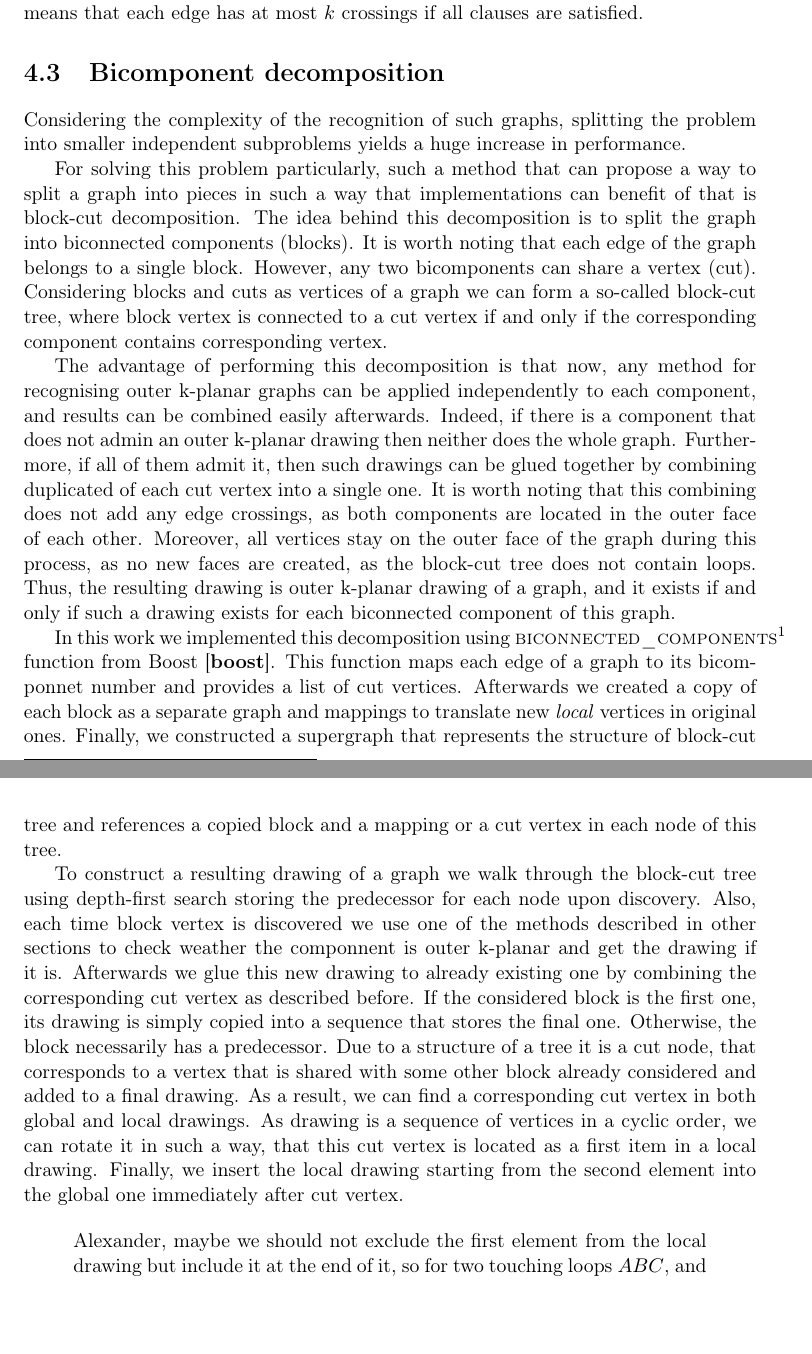
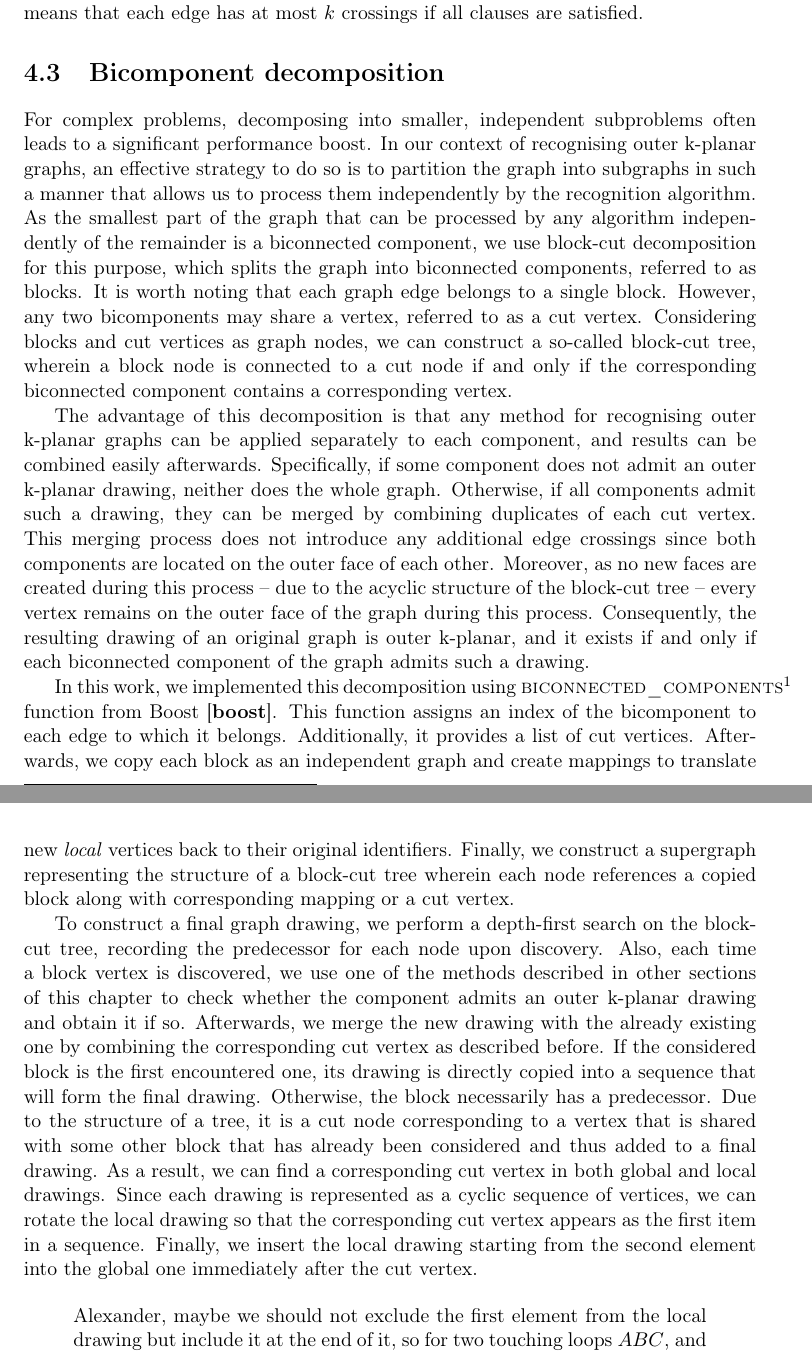
Before and after one commit to ishevche/OKP-recognition, a LaTeX thesis (thesis/Thesis.tex, which reads thesis/Chapters/proposed_solution.tex): two parts of pages 11 and 12 of 16, joined at a grey line, cut so that both start at the same text, the shorter picture padded with empty space. The pictures show the PDF file thesis/Thesis.pdf that the author committed with the source.

Commit message:
[TEX] Reread the biconnected components section

```diff
--- a/thesis/Chapters/proposed_solution.tex
+++ b/thesis/Chapters/proposed_solution.tex
@@ -102,15 +102,13 @@ Doing so, we ensure that for each edge $e_0$, no $k + 1$ different edges interse
 
 \section{Bicomponent decomposition}
 
-Considering the complexity of the recognition of such graphs, splitting the problem into smaller independent subproblems yields a huge increase in performance.
+For complex problems, decomposing into smaller, independent subproblems often leads to a significant performance boost. In our context of recognising outer k-planar graphs, an effective strategy to do so is to partition the graph into subgraphs in such a manner that allows us to process them independently by the recognition algorithm. As the smallest part of the graph that can be processed by any algorithm independently of the remainder is a biconnected component, we use block-cut decomposition for this purpose, which splits the graph into biconnected components, referred to as blocks. It is worth noting that each graph edge belongs to a single block. However, any two bicomponents may share a vertex, referred to as a cut vertex. Considering blocks and cut vertices as graph nodes, we can construct a so-called block-cut tree, wherein a block node is connected to a cut node if and only if the corresponding biconnected component contains a corresponding vertex.
 
-For solving this problem particularly, such a method that can propose a way to split a graph into pieces in such a way that implementations can benefit of that is block-cut decomposition. The idea behind this decomposition is to split the graph into biconnected components (blocks). It is worth noting that each edge of the graph belongs to a single block. However, any two bicomponents can share a vertex (cut). Considering blocks and cuts as vertices of a graph we can form a so-called block-cut tree, where block vertex is connected to a cut vertex if and only if the corresponding component contains corresponding vertex.
+The advantage of this decomposition is that any method for recognising outer k-planar graphs can be applied separately to each component, and results can be combined easily afterwards. Specifically, if some component does not admit an outer k-planar drawing, neither does the whole graph. Otherwise, if all components admit such a drawing, they can be merged by combining duplicates of each cut vertex. This merging process does not introduce any additional edge crossings since both components are located on the outer face of each other. Moreover, as no new faces are created during this process -- due to the acyclic structure of the block-cut tree -- every vertex remains on the outer face of the graph during this process. Consequently, the resulting drawing of an original graph is outer k-planar, and it exists if and only if each biconnected component of the graph admits such a drawing.
 
-The advantage of performing this decomposition is that now, any method for recognising outer k-planar graphs can be applied independently to each component, and results can be combined easily afterwards. Indeed, if there is a component that does not admin an outer k-planar drawing then neither does the whole graph. Furthermore, if all of them admit it, then such drawings can be glued together by combining duplicated of each cut vertex into a single one. It is worth noting that this combining does not add any edge crossings, as both components are located in the outer face of each other. Moreover, all vertices stay on the outer face of the graph during this process, as no new faces are created, as the block-cut tree does not contain loops. Thus, the resulting drawing is outer k-planar drawing of a graph, and it exists if and only if such a drawing exists for each biconnected component of this graph.
+In this work, we implemented this decomposition using \textsc{biconnected\_components}\footnote{\url{https://www.boost.org/doc/libs/1_87_0/libs/graph/doc/biconnected_components.html}} function from Boost~\cite{boost}. This function assigns an index of the bicomponent to each edge to which it belongs. Additionally, it provides a list of cut vertices. Afterwards, we copy each block as an independent graph and create mappings to translate new \emph{local} vertices back to their original identifiers. Finally, we construct a supergraph representing the structure of a block-cut tree wherein each node references a copied block along with corresponding mapping or a cut vertex.
 
-In this work we implemented this decomposition using \textsc{biconnected\_components}\footnote{\url{https://www.boost.org/doc/libs/1_87_0/libs/graph/doc/biconnected_components.html}} function from Boost~\cite{boost}. This function maps each edge of a graph to its bicomponnet number and provides a list of cut vertices. Afterwards we created a copy of each block as a separate graph and mappings to translate new \emph{local} vertices in original ones. Finally, we constructed a supergraph that represents the structure of block-cut tree and references a copied block and a mapping or a cut vertex in each node of this tree.
-
-To construct a resulting drawing of a graph we walk through the block-cut tree using depth-first search storing the predecessor for each node upon discovery. Also, each time block vertex is discovered we use one of the methods described in other sections to check weather the componnent is outer k-planar and get the drawing if it is. Afterwards we glue this new drawing to already existing one by combining the corresponding cut vertex as described before. If the considered block is the first one, its drawing is simply copied into a sequence that stores the final one. Otherwise, the block necessarily has a predecessor. Due to a structure of a tree it is a cut node, that corresponds to a vertex that is shared with some other block already considered and added to a final drawing. As a result, we can find a corresponding cut vertex in both global and local drawings. As drawing is a sequence of vertices in a cyclic order, we can rotate it in such a way, that this cut vertex is located as a first item in a local drawing. Finally, we insert the local drawing starting from the second element into the global one immediately after cut vertex.
+To construct a final graph drawing, we perform a depth-first search on the block-cut tree, recording the predecessor for each node upon discovery. Also, each time a block vertex is discovered, we use one of the methods described in other sections of this chapter to check whether the component admits an outer k-planar drawing and obtain it if so. Afterwards, we merge the new drawing with the already existing one by combining the corresponding cut vertex as described before. If the considered block is the first encountered one, its drawing is directly copied into a sequence that will form the final drawing. Otherwise, the block necessarily has a predecessor. Due to the structure of a tree, it is a cut node corresponding to a vertex that is shared with some other block that has already been considered and thus added to a final drawing. As a result, we can find a corresponding cut vertex in both global and local drawings. Since each drawing is represented as a cyclic sequence of vertices, we can rotate the local drawing so that the corresponding cut vertex appears as the first item in a sequence. Finally, we insert the local drawing starting from the second element into the global one immediately after the cut vertex.
 
 \begin{quote}
     Alexander, maybe we should not exclude the first element from the local drawing but include it at the end of it, so for two touching loops $ABC$, and $BDE$ we would have the following order $ABDEBC$ rather than $ABDEC$ or $ADEBC$ as vertex $B$ indeed occurs twice on the boundary?
```
Also changed, not shown: thesis/Thesis.pdf, thesis/Chapters/proposed_solution.tex (2 more changed lines).
